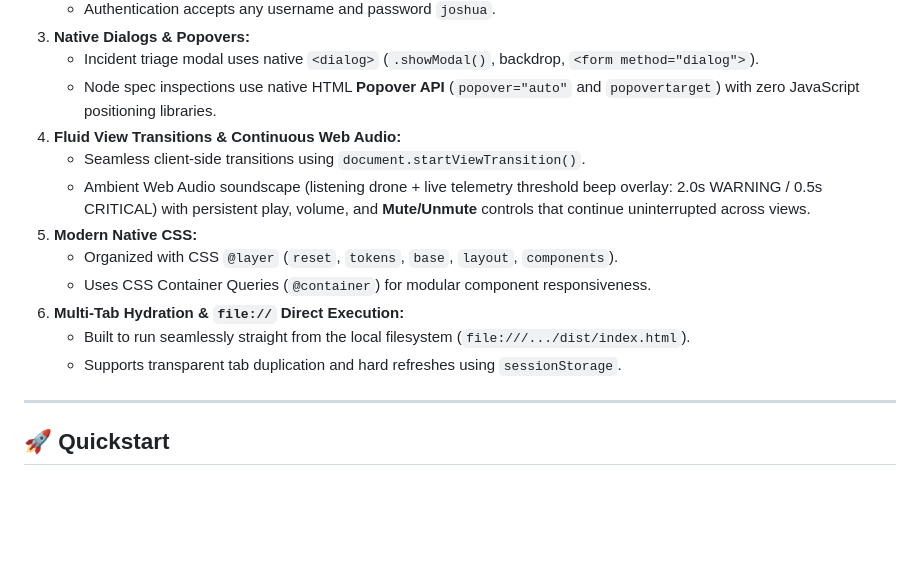
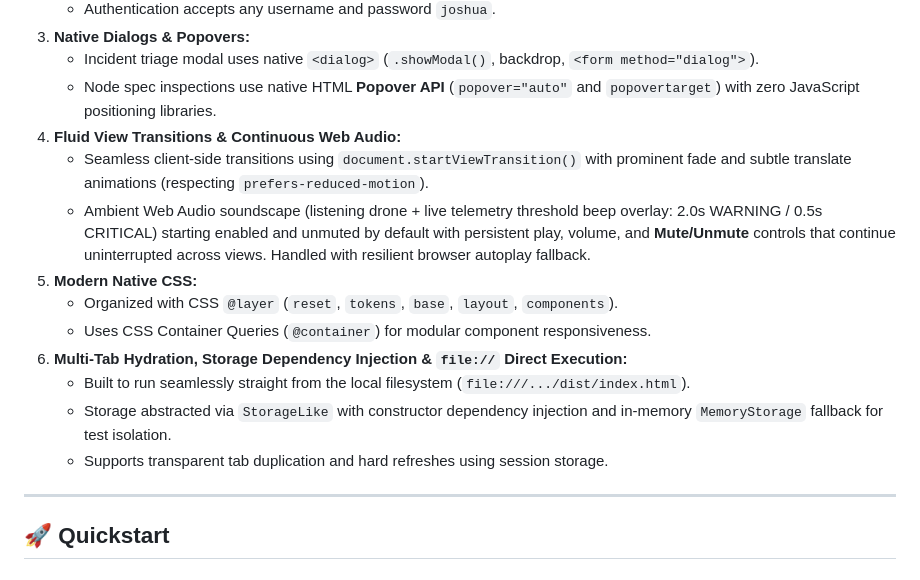
Before and after one commit to magnusp/wc-multi-page-state, a Markdown page: README.md, the part around the change. Rendered like a GitHub page; blank space fills up the shorter version.

Commit message:
docs: align README and TIMELINE with animated view transitions, default audio, and storage DI

```diff
--- a/README.md
+++ b/README.md
@@ -36,14 +36,15 @@ To onboard and align autonomous AI coding agents in other projects with these ex
    - Incident triage modal uses native `<dialog>` (`.showModal()`, backdrop, `<form method="dialog">`).
    - Node spec inspections use native HTML **Popover API** (`popover="auto"` and `popovertarget`) with zero JavaScript positioning libraries.
 4. **Fluid View Transitions & Continuous Web Audio:**
-   - Seamless client-side transitions using `document.startViewTransition()`.
-   - Ambient Web Audio soundscape (listening drone + live telemetry threshold beep overlay: 2.0s WARNING / 0.5s CRITICAL) with persistent play, volume, and **Mute/Unmute** controls that continue uninterrupted across views.
+   - Seamless client-side transitions using `document.startViewTransition()` with prominent fade and subtle translate animations (respecting `prefers-reduced-motion`).
+   - Ambient Web Audio soundscape (listening drone + live telemetry threshold beep overlay: 2.0s WARNING / 0.5s CRITICAL) starting enabled and unmuted by default with persistent play, volume, and **Mute/Unmute** controls that continue uninterrupted across views. Handled with resilient browser autoplay fallback.
 5. **Modern Native CSS:**
    - Organized with CSS `@layer` (`reset`, `tokens`, `base`, `layout`, `components`).
    - Uses CSS Container Queries (`@container`) for modular component responsiveness.
-6. **Multi-Tab Hydration & `file://` Direct Execution:**
+6. **Multi-Tab Hydration, Storage Dependency Injection & `file://` Direct Execution:**
    - Built to run seamlessly straight from the local filesystem (`file:///.../dist/index.html`).
-   - Supports transparent tab duplication and hard refreshes using `sessionStorage`.
+   - Storage abstracted via `StorageLike` with constructor dependency injection and in-memory `MemoryStorage` fallback for test isolation.
+   - Supports transparent tab duplication and hard refreshes using session storage.
 
 ---
 
```
Also changed, not shown: TIMELINE.md (+11 -15 lines).
